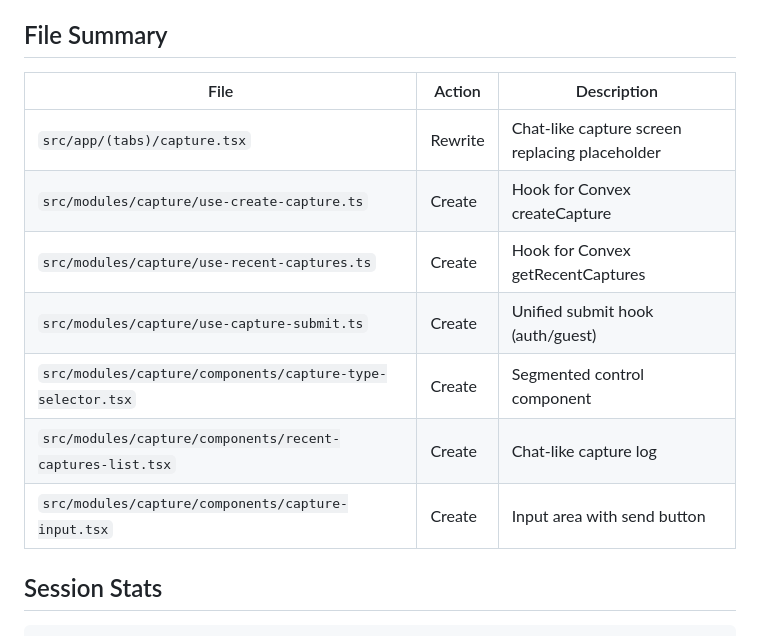
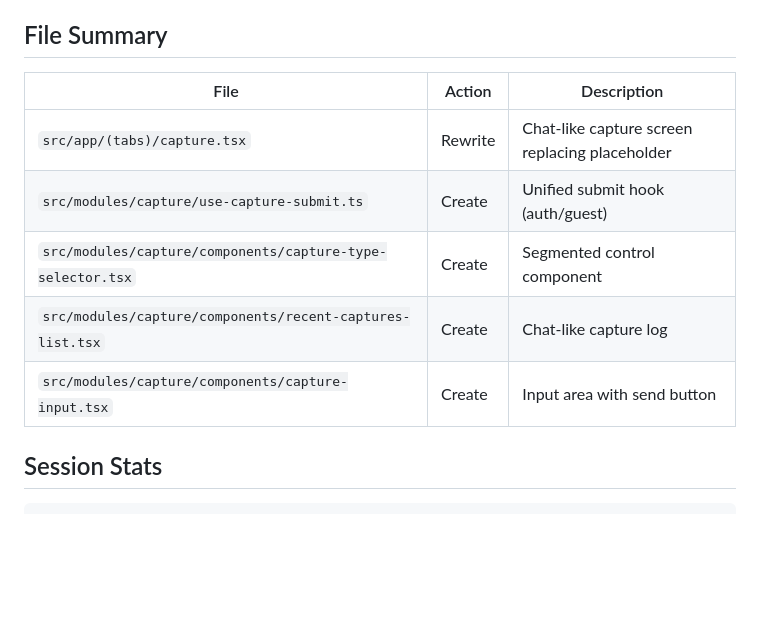
Before and after one commit to stevezhu/letuscook, a Markdown page: .agent-logbook/plans/2026-03-19_221359Z_claudecode_t6-capture-drawer.md, the part around one of its changes. Rendered like a GitHub page; blank space fills up the shorter version.

```diff
--- a/.agent-logbook/plans/2026-03-19_221359Z_claudecode_t6-capture-drawer.md
+++ b/.agent-logbook/plans/2026-03-19_221359Z_claudecode_t6-capture-drawer.md
@@ -155,15 +166,15 @@ None — all resolved:
 
 ## File Summary
 
-| File | Action | Description |
-|------|--------|-------------|
-| `src/app/(tabs)/capture.tsx` | Rewrite | Chat-like capture screen replacing placeholder |
-| `src/modules/capture/use-create-capture.ts` | Create | Hook for Convex createCapture |
-| `src/modules/capture/use-recent-captures.ts` | Create | Hook for Convex getRecentCaptures |
-| `src/modules/capture/use-capture-submit.ts` | Create | Unified submit hook (auth/guest) |
-| `src/modules/capture/components/capture-type-selector.tsx` | Create | Segmented control component |
-| `src/modules/capture/components/recent-captures-list.tsx` | Create | Chat-like capture log |
-| `src/modules/capture/components/capture-input.tsx` | Create | Input area with send button |
+
+| File                                                       | Action  | Description                                    |
+| ---------------------------------------------------------- | ------- | ---------------------------------------------- |
+| `src/app/(tabs)/capture.tsx`                               | Rewrite | Chat-like capture screen replacing placeholder |
+| `src/modules/capture/use-capture-submit.ts`                | Create  | Unified submit hook (auth/guest)               |
+| `src/modules/capture/components/capture-type-selector.tsx` | Create  | Segmented control component                    |
+| `src/modules/capture/components/recent-captures-list.tsx`  | Create  | Chat-like capture log                          |
+| `src/modules/capture/components/capture-input.tsx`         | Create  | Input area with send button                    |
+
 
 ## Session Stats
 
```
Also changed, not shown: other parts of .agent-logbook/plans/2026-03-19_221359Z_claudecode_t6-capture-drawer.md (+49 -38 lines).
